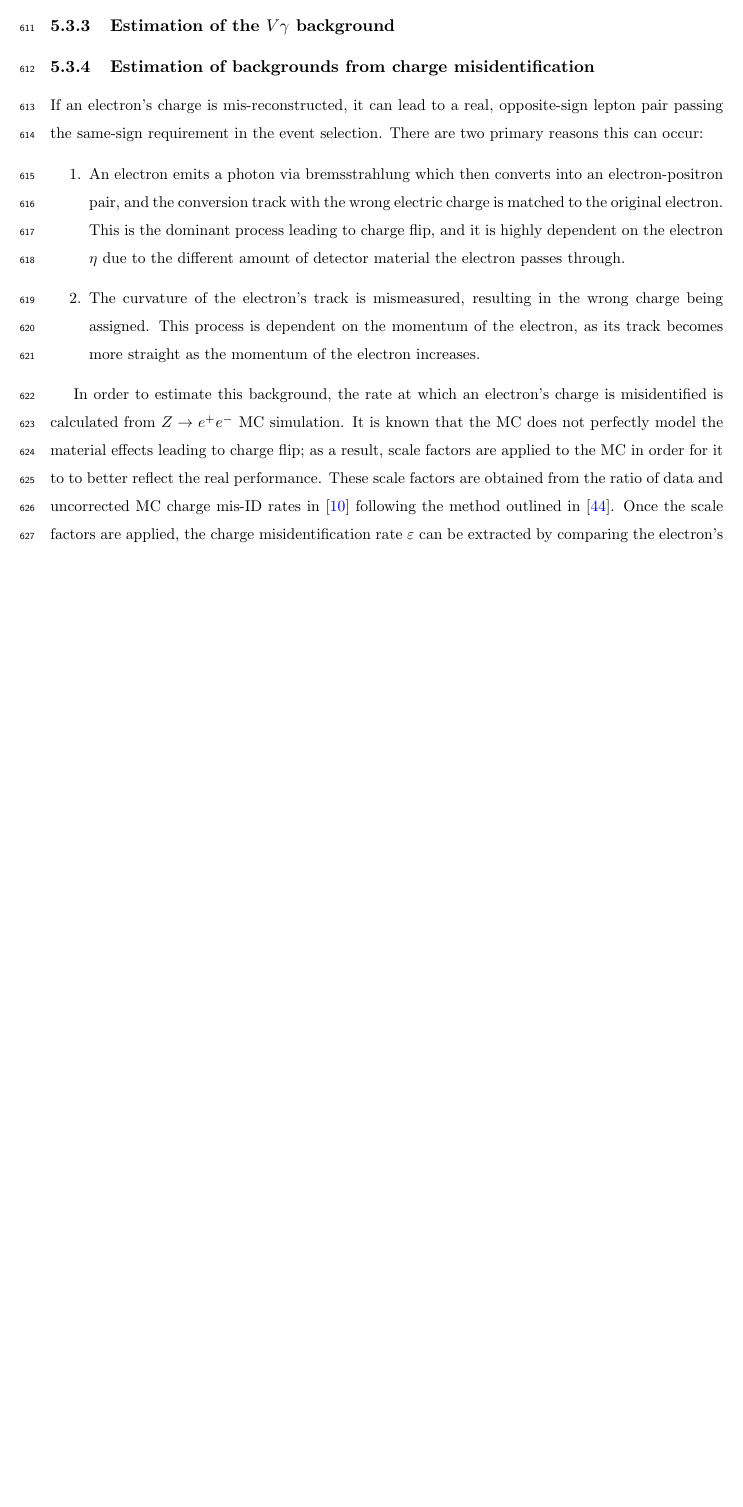
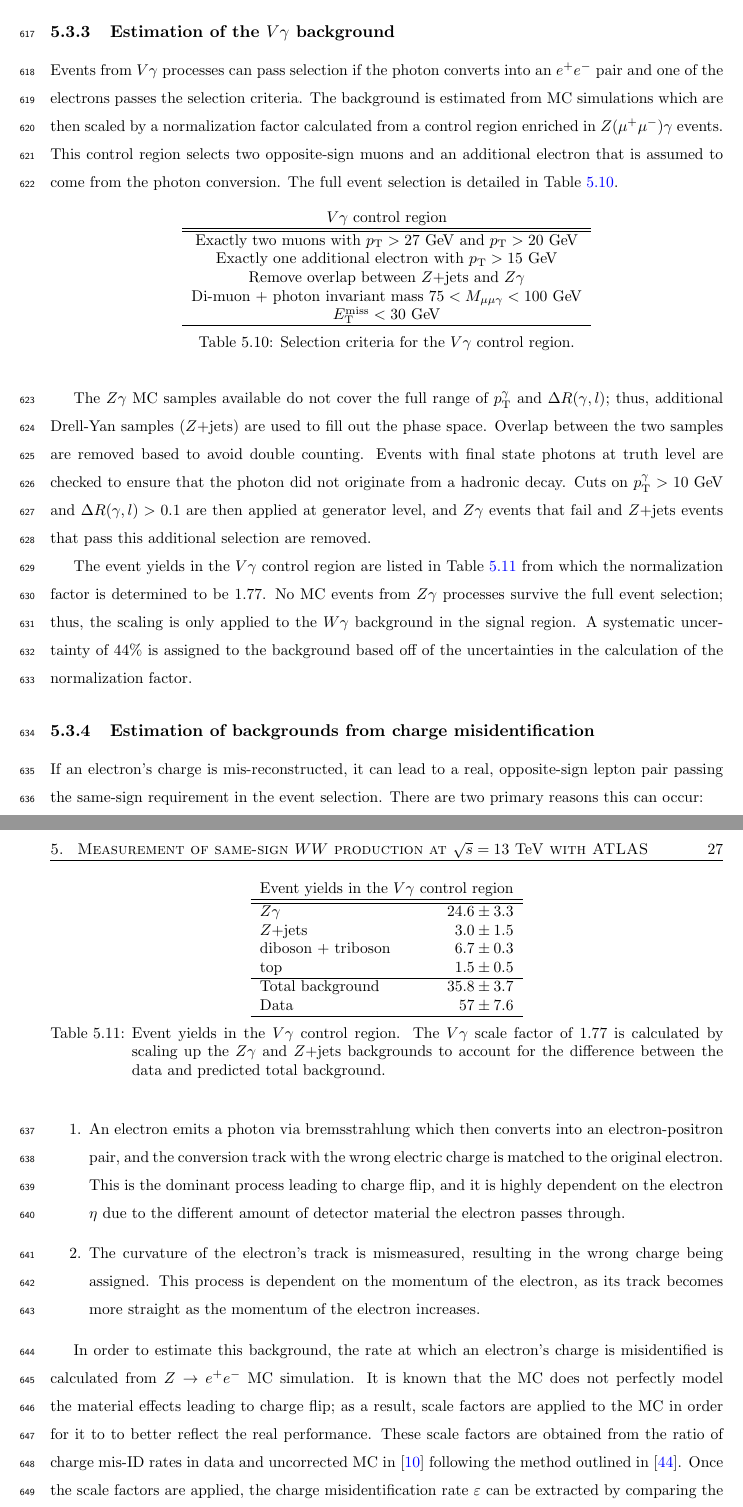
Before and after one commit to wdiclemente/Thesis, a LaTeX thesis (thesis.tex, which reads sections/ssww_13tev/background.tex, sections/ssww_13tev/overview.tex): part of page 39 of 72 before the commit and two parts of pages 39 and 40 of 73 after it, the two joined at a grey line, cut so that both start at the same text, the shorter picture padded with empty space. The pictures show the PDF file thesis.pdf that the author committed with the source.

Commit message:
draft of Vgamma background

```diff
--- a/sections/ssww_13tev/background.tex
+++ b/sections/ssww_13tev/background.tex
@@ -10,10 +11,57 @@ Finally, a \emph{fake factor} method is used to estimate the contributions from
 \input{sections/ssww_13tev/custom_or.tex}
 
 \subsection{Estimation of the $V\gamma$ background}\label{ssww13tev:wgamma}
+Events from $V\gamma$ processes can pass selection if the photon converts into an $e^{+}e^{-}$ pair and one of the electrons passes the selection criteria.
+The background is estimated from MC simulations which are then scaled by a normalization factor calculated from a control region enriched in $Z(\mu^{+}\mu^{-})\gamma$ events.
+This control region selects two opposite-sign muons and an additional electron that is assumed to come from the photon conversion.
+The full event selection is detailed in Table~\ref{tab:ssww13tev_vgamma_cr}.
+
+\begin{table}[htbp]
+  \centering
+  \begin{tabular}{c}
+    $V\gamma$ control region \\
+    \hline\hline
+    Exactly two muons with $\pt > 27\gev$ and $\pt > 20\gev$ \\
+    Exactly one additional electron with $\pt > 15\gev$ \\
+    Remove overlap between $Z$+jets and $Z\gamma$ \\
+    Di-muon + photon invariant mass $75 < M_{\mu\mu\gamma} < 100\gev$ \\
+    $\met < 30\gev$ \\
+    \hline
+  \end{tabular}
+  \caption{Selection criteria for the $V\gamma$ control region.}
+  \label{tab:ssww13tev_vgamma_cr}
+\end{table}
+
+The $Z\gamma$ MC samples available do not cover the full range of $\pt^\gamma$ and $\deltar(\gamma,l)$; thus, additional Drell-Yan samples ($Z$+jets) are used to fill out the phase space.
+Overlap between the two samples are removed based to avoid double counting.
+Events with final state photons at truth level are checked to ensure that the photon did not originate from a hadronic decay.
+Cuts on $\pt^\gamma > 10\gev$ and $\deltar(\gamma,l) > 0.1$ are then applied at generator level, and $Z\gamma$ events that fail and $Z$+jets events that pass this additional selection are removed.
+
+The event yields in the $V\gamma$ control region are listed in Table~\ref{tab:ssww13tev_vgamma_numbers} from which the normalization factor is determined to be $1.77$.
+No MC events from $Z\gamma$ processes survive the full event selection; thus, the scaling is only applied to the $W\gamma$ background in the signal region.
+A systematic uncertainty of 44\% is assigned to the background based off of the uncertainties in the calculation of the normalization factor.
+
+\begin{table}[htbp]
+  \centering
+  \begin{tabular}{l r}
+    \multicolumn{2}{c}{Event yields in the $V\gamma$ control region} \\
+    \hline\hline
+    $Z\gamma$ & $24.6\pm 3.3$ \\
+    $Z$+jets  &  $3.0\pm 1.5$ \\
+    diboson + triboson & $6.7\pm 0.3$ \\
+    top       &  $1.5\pm 0.5$ \\
+    \hline
+    Total background & $35.8\pm 3.7$ \\
+    Data             & $57 \pm 7.6$ \\
+    %\hline
+    %Data - prediction & $21.2\pm 8.4$ \\
+    \hline
+  \end{tabular}
+  \caption{Event yields in the $V\gamma$ control region.  The $V\gamma$ scale factor of 1.77 is calculated by scaling up the $Z\gamma$ and $Z$+jets backgrounds to account for the difference between the data and predicted total background.}
+  \label{tab:ssww13tev_vgamma_numbers}
+\end{table}
 
 \subsection{Estimation of backgrounds from charge misidentification}\label{ssww13tev:charge_misid}
-%\TODO{Brief overview of charge misID handling.  I didn't work on this either, but if i recall it was more involved than other backgrounds so it probably deserves its own section. This probably doesn't need to be too long, just explain the method and maybe throw in a plot of charge misID rates.  I think there are some good plots in the APS talk I gave.}
-
 If an electron's charge is mis-reconstructed, it can lead to a real, opposite-sign lepton pair passing the same-sign requirement in the event selection.
 There are two primary reasons this can occur:
 \begin{enumerate}
@@ -25,7 +73,7 @@ This process is dependent on the momentum of the electron, as its track becomes
 
 In order to estimate this background, the rate at which an electron's charge is misidentified is calculated from $Z\rightarrow e^{+}e^{-}$ MC simulation.
 It is known that the MC does not perfectly model the material effects leading to charge flip; as a result, scale factors are applied to the MC in order for it to to better reflect the real performance.
-These scale factors are obtained from the ratio of data and uncorrected MC charge mis-ID rates in~\cite{2018.ssww-13tev-atlas-support} following the method outlined in~\cite{2017.charge-flip-support}.
+These scale factors are obtained from the ratio of charge mis-ID rates in data and uncorrected MC in~\cite{2018.ssww-13tev-atlas-support} following the method outlined in~\cite{2017.charge-flip-support}.
 Once the scale factors are applied, the charge misidentification rate $\varepsilon$ can be extracted by comparing the electron's reconstructed charge with the charge of its truth particle:
 \begin{equation}
   \varepsilon(\eta,\pt) = \frac{N_{\textrm{wrong\ charge}}}{N_{\textrm{prompt\ electrons}}}
--- a/sections/ssww_13tev/overview.tex
+++ b/sections/ssww_13tev/overview.tex
@@ -15,7 +15,7 @@ However, once the Higgs is introduced, the divergences cancel and the cross sect
 With the discovery of the Higgs boson in 2012~\cite{HIGG-2012-27, CMS-HIG-12-028}, the EWSB mechanism can now be directly studied.
 Due to the exchange of a Higgs in the $s$- and $t$-channel VBS diagrams (\ssww itself only contains the $t$-channel diagram), VBS processes are directly sensitive to properties of the Higgs.
 For example, the high-mass tail in the $VV$ scattering system allows an approximation of the effective coupling strength of the Higgs to vector bosons that is independent of any assumptions on the Higgs width~\cite{2015.higgs-constraints-from-vbs}.
-Additionally, the center-of-mass energy dependence of the $VV$ scattering can reveal whether the Higgs boson unitarizes the longitudinal scattering amplitude fully or only partially~\cite{2014.higgs-WW-scattering-theory}.
+Additionally, the center of mass energy dependence of the $VV$ scattering can reveal whether the Higgs boson unitarizes the longitudinal scattering amplitude fully or only partially~\cite{2014.higgs-WW-scattering-theory}.
 
 VBS events are characterized by two quarks from the colliding protons each radiating a massive vector boson which then scatter and decay in the detector.
 The incoming quarks carry a large amount of momentum and only deflect a small amount upon radiating the vector boson; as a result, they often travel very close to the beam line.
```
Also changed, not shown: lumi_plot/pages.csv (+1 -0 lines), thesis.pdf, sections/ssww_13tev/background.tex (1 more changed lines), sections/ssww_13tev/overview.tex (2 more changed lines).
